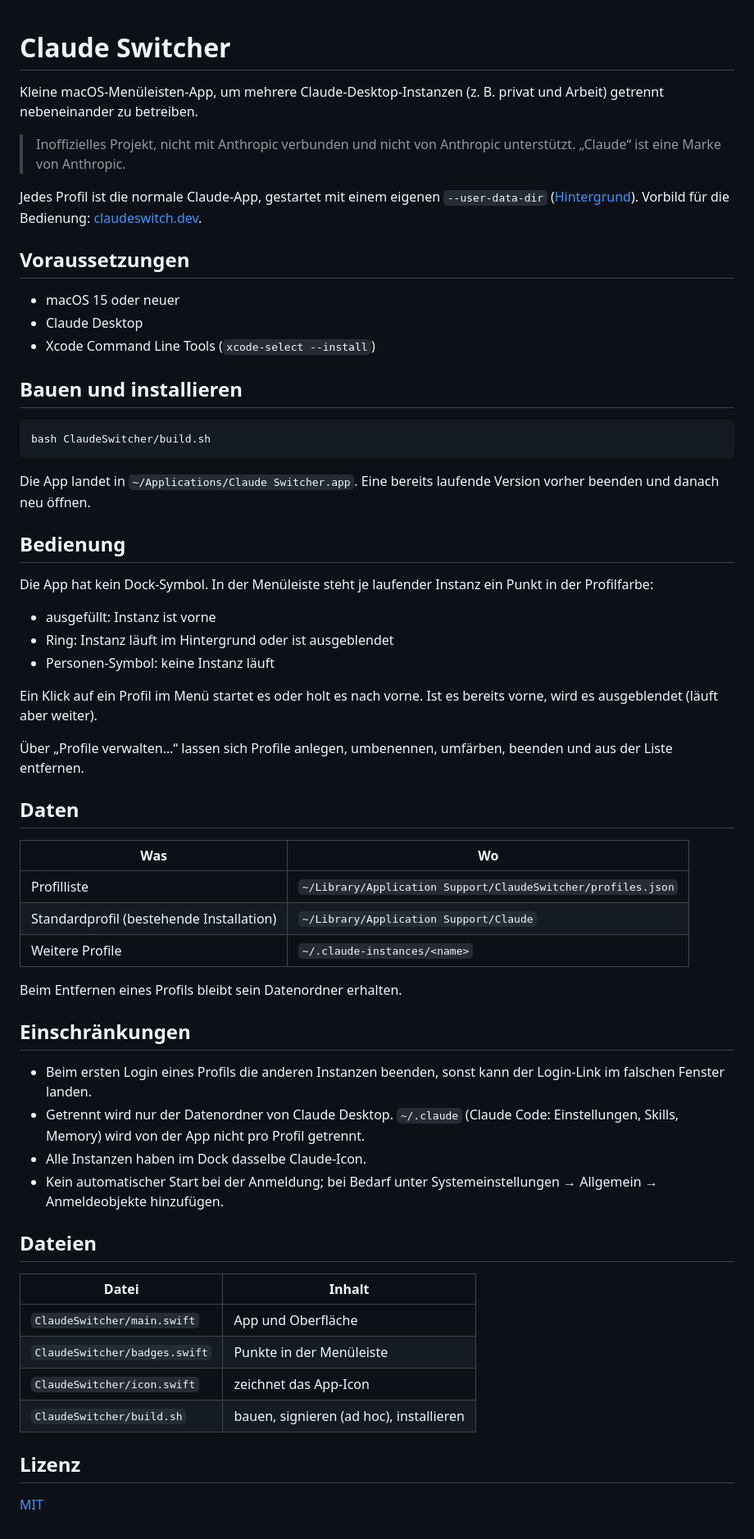
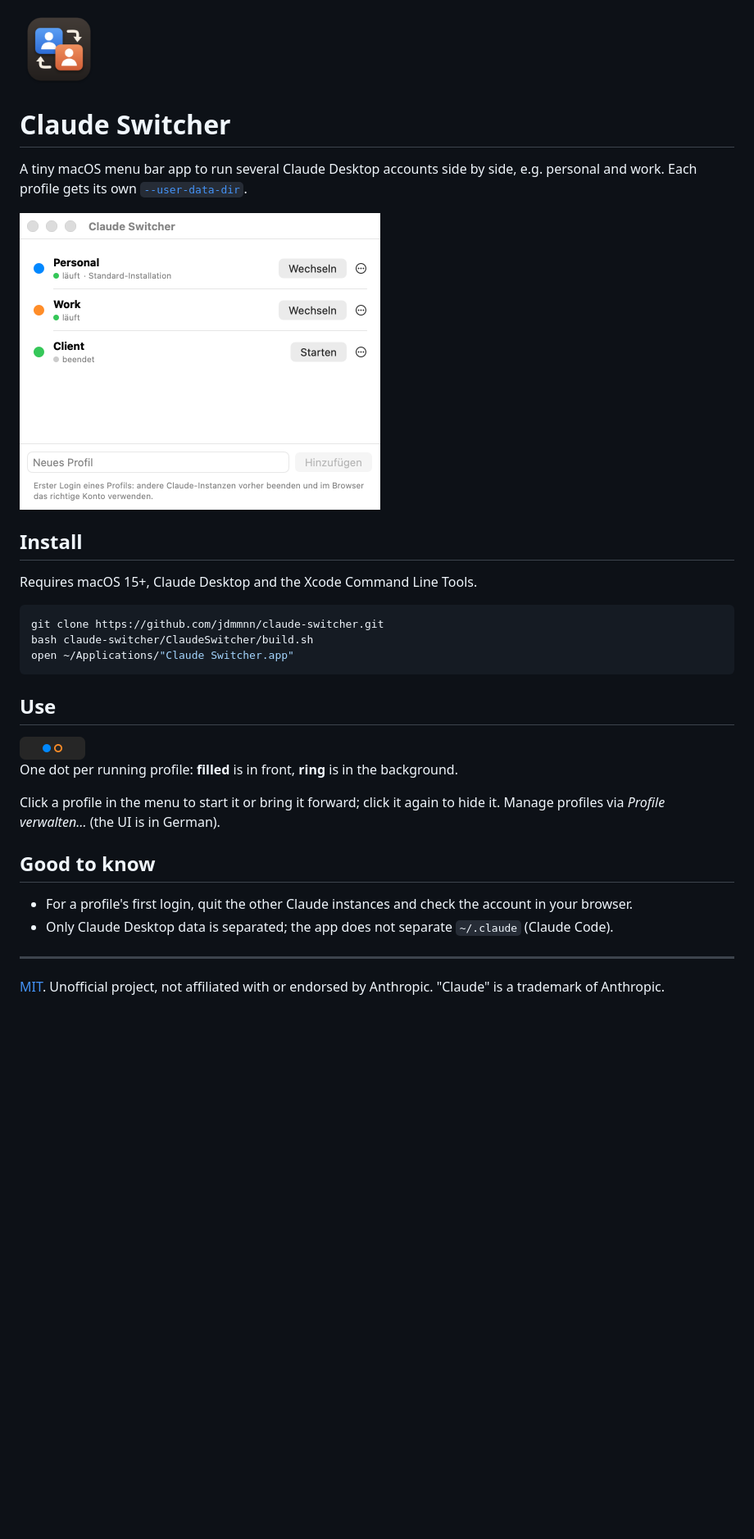
Before and after one commit to jdmmnn/claude-switcher, a Markdown page: README.md, the part around the change. Shown at 82% size. Drawn GitHub-style; pictures changed too: docs/icon.png (added), docs/menubar.png (added), docs/window.png (added); blank space fills up the shorter version.

Commit message:
Rewrite README in English with screenshots
Co-Authored-By: Claude Sonnet 5.5 <noreply@anthropic.com>

````diff
--- a/README.md
+++ b/README.md
@@ -1,63 +1,34 @@
+<img src="docs/icon.png" width="96" alt="">
+
 # Claude Switcher
 
-Kleine macOS-Menüleisten-App, um mehrere Claude-Desktop-Instanzen (z. B. privat und Arbeit) getrennt nebeneinander zu betreiben.
+A tiny macOS menu bar app to run several Claude Desktop accounts side by side, e.g. personal and work. Each profile gets its own [`--user-data-dir`](https://philippstracker.com/multiple-claude-instances/).
 
-> Inoffizielles Projekt, nicht mit Anthropic verbunden und nicht von Anthropic unterstützt. „Claude“ ist eine Marke von Anthropic.
+<img src="docs/window.png" width="440" alt="Profile window with three profiles, two of them running">
 
-Jedes Profil ist die normale Claude-App, gestartet mit einem eigenen `--user-data-dir` ([Hintergrund](https://philippstracker.com/multiple-claude-instances/)). Vorbild für die Bedienung: [claudeswitch.dev](https://claudeswitch.dev/).
+## Install
 
-## Voraussetzungen
-
-- macOS 15 oder neuer
-- Claude Desktop
-- Xcode Command Line Tools (`xcode-select --install`)
-
-## Bauen und installieren
+Requires macOS 15+, Claude Desktop and the Xcode Command Line Tools.
 
 ```bash
-bash ClaudeSwitcher/build.sh
+git clone https://github.com/jdmmnn/claude-switcher.git
+bash claude-switcher/ClaudeSwitcher/build.sh
+open ~/Applications/"Claude Switcher.app"
 ```
 
-Die App landet in `~/Applications/Claude Switcher.app`. Eine bereits laufende Version vorher beenden und danach neu öffnen.
+## Use
 
-## Bedienung
+<img src="docs/menubar.png" width="80" alt="Menu bar: a filled blue dot and an orange ring">
 
-Die App hat kein Dock-Symbol. In der Menüleiste steht je laufender Instanz ein Punkt in der Profilfarbe:
+One dot per running profile: **filled** is in front, **ring** is in the background.
 
-- ausgefüllt: Instanz ist vorne
-- Ring: Instanz läuft im Hintergrund oder ist ausgeblendet
-- Personen-Symbol: keine Instanz läuft
+Click a profile in the menu to start it or bring it forward; click it again to hide it. Manage profiles via *Profile verwalten…* (the UI is in German).
 
-Ein Klick auf ein Profil im Menü startet es oder holt es nach vorne. Ist es bereits vorne, wird es ausgeblendet (läuft aber weiter).
+## Good to know
 
-Über „Profile verwalten…“ lassen sich Profile anlegen, umbenennen, umfärben, beenden und aus der Liste entfernen.
+- For a profile's first login, quit the other Claude instances and check the account in your browser.
+- Only Claude Desktop data is separated; the app does not separate `~/.claude` (Claude Code).
 
-## Daten
+---
 
-| Was | Wo |
-|---|---|
-| Profilliste | `~/Library/Application Support/ClaudeSwitcher/profiles.json` |
-| Standardprofil (bestehende Installation) | `~/Library/Application Support/Claude` |
-| Weitere Profile | `~/.claude-instances/<name>` |
-
-Beim Entfernen eines Profils bleibt sein Datenordner erhalten.
-
-## Einschränkungen
-
-- Beim ersten Login eines Profils die anderen Instanzen beenden, sonst kann der Login-Link im falschen Fenster landen.
-- Getrennt wird nur der Datenordner von Claude Desktop. `~/.claude` (Claude Code: Einstellungen, Skills, Memory) wird von der App nicht pro Profil getrennt.
-- Alle Instanzen haben im Dock dasselbe Claude-Icon.
-- Kein automatischer Start bei der Anmeldung; bei Bedarf unter Systemeinstellungen → Allgemein → Anmeldeobjekte hinzufügen.
-
-## Dateien
-
-| Datei | Inhalt |
-|---|---|
-| `ClaudeSwitcher/main.swift` | App und Oberfläche |
-| `ClaudeSwitcher/badges.swift` | Punkte in der Menüleiste |
-| `ClaudeSwitcher/icon.swift` | zeichnet das App-Icon |
-| `ClaudeSwitcher/build.sh` | bauen, signieren (ad hoc), installieren |
-
-## Lizenz
-
-[MIT](LICENSE)
+[MIT](LICENSE). Unofficial project, not affiliated with or endorsed by Anthropic. "Claude" is a trademark of Anthropic.
````
